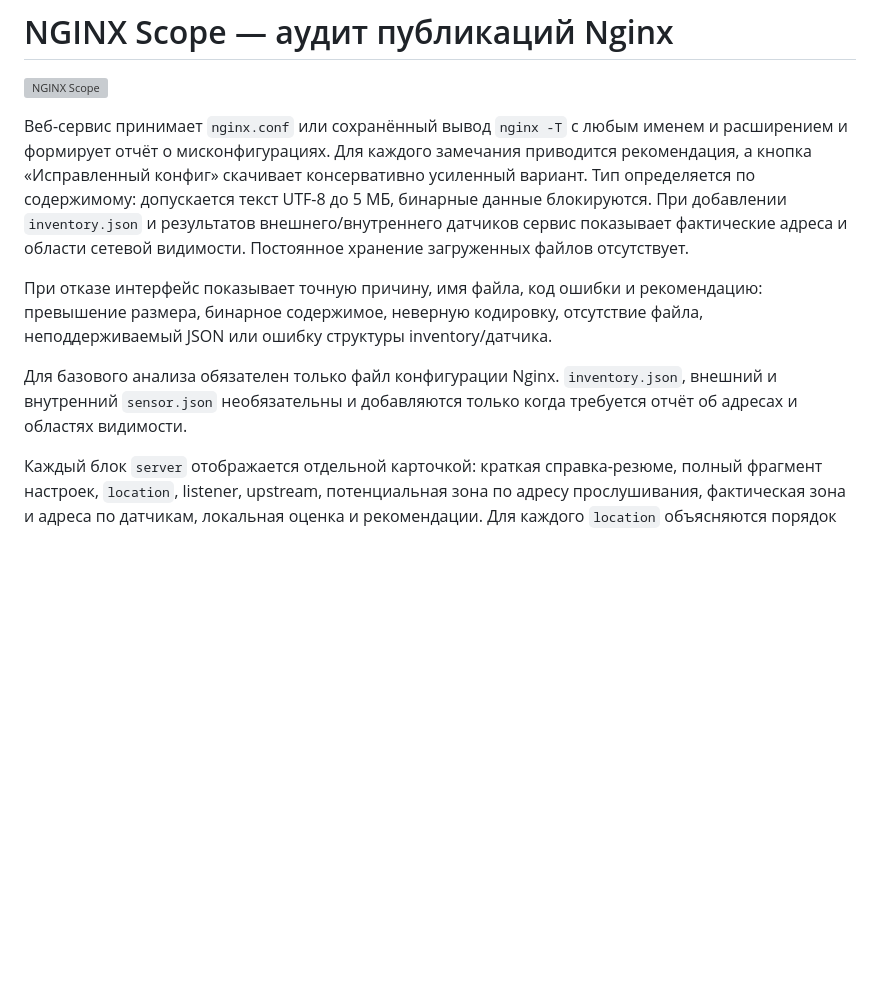
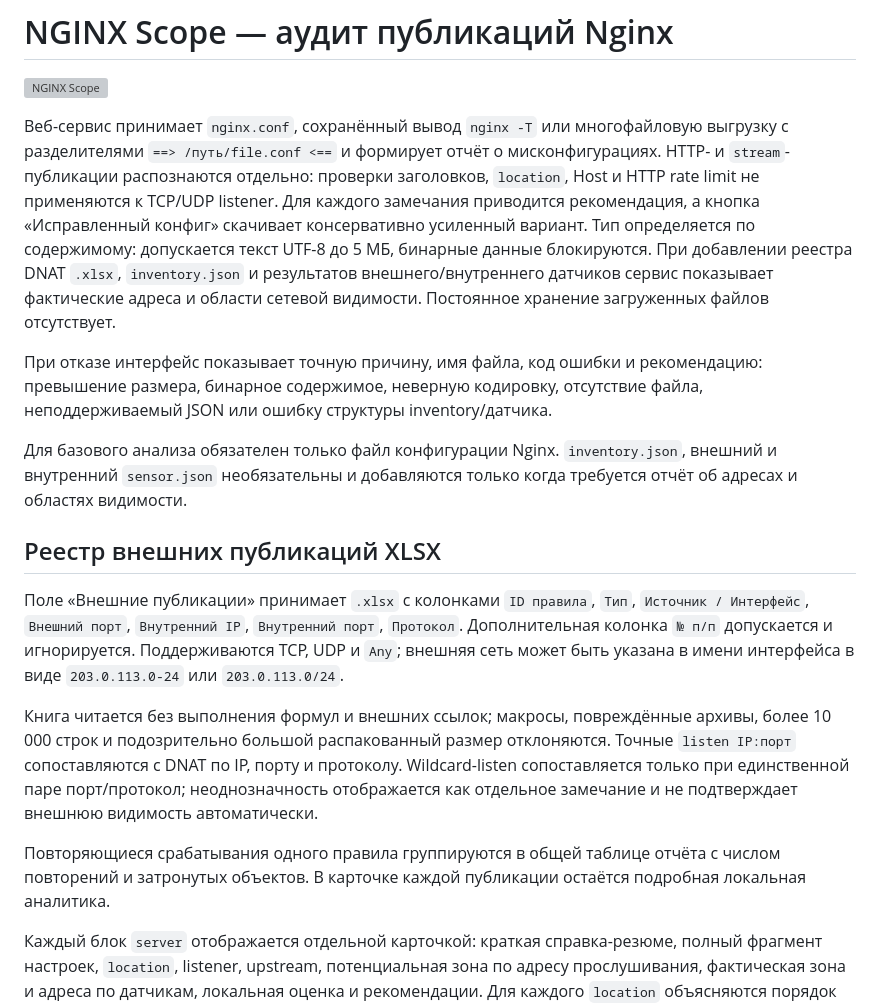
Before and after one commit to Andrey123654/Nginx, a Markdown page: README.md, the part around the change. Rendered like a GitHub page; blank space fills up the shorter version; grey boxes are pictures that could not be loaded.

Commit message:
Add bundle-aware audit and external DNAT registry

```diff
--- a/README.md
+++ b/README.md
@@ -2,11 +2,19 @@
 
 ![NGINX Scope](web/static/og.jpg)
 
-Веб-сервис принимает `nginx.conf` или сохранённый вывод `nginx -T` с любым именем и расширением и формирует отчёт о мисконфигурациях. Для каждого замечания приводится рекомендация, а кнопка «Исправленный конфиг» скачивает консервативно усиленный вариант. Тип определяется по содержимому: допускается текст UTF-8 до 5 МБ, бинарные данные блокируются. При добавлении `inventory.json` и результатов внешнего/внутреннего датчиков сервис показывает фактические адреса и области сетевой видимости. Постоянное хранение загруженных файлов отсутствует.
+Веб-сервис принимает `nginx.conf`, сохранённый вывод `nginx -T` или многофайловую выгрузку с разделителями `==> /путь/file.conf <==` и формирует отчёт о мисконфигурациях. HTTP- и `stream`-публикации распознаются отдельно: проверки заголовков, `location`, Host и HTTP rate limit не применяются к TCP/UDP listener. Для каждого замечания приводится рекомендация, а кнопка «Исправленный конфиг» скачивает консервативно усиленный вариант. Тип определяется по содержимому: допускается текст UTF-8 до 5 МБ, бинарные данные блокируются. При добавлении реестра DNAT `.xlsx`, `inventory.json` и результатов внешнего/внутреннего датчиков сервис показывает фактические адреса и области сетевой видимости. Постоянное хранение загруженных файлов отсутствует.
 
 При отказе интерфейс показывает точную причину, имя файла, код ошибки и рекомендацию: превышение размера, бинарное содержимое, неверную кодировку, отсутствие файла, неподдерживаемый JSON или ошибку структуры inventory/датчика.
 
 Для базового анализа обязателен только файл конфигурации Nginx. `inventory.json`, внешний и внутренний `sensor.json` необязательны и добавляются только когда требуется отчёт об адресах и областях видимости.
+
+## Реестр внешних публикаций XLSX
+
+Поле «Внешние публикации» принимает `.xlsx` с колонками `ID правила`, `Тип`, `Источник / Интерфейс`, `Внешний порт`, `Внутренний IP`, `Внутренний порт`, `Протокол`. Дополнительная колонка `№ п/п` допускается и игнорируется. Поддерживаются TCP, UDP и `Any`; внешняя сеть может быть указана в имени интерфейса в виде `203.0.113.0-24` или `203.0.113.0/24`.
+
+Книга читается без выполнения формул и внешних ссылок; макросы, повреждённые архивы, более 10 000 строк и подозрительно большой распакованный размер отклоняются. Точные `listen IP:порт` сопоставляются с DNAT по IP, порту и протоколу. Wildcard-listen сопоставляется только при единственной паре порт/протокол; неоднозначность отображается как отдельное замечание и не подтверждает внешнюю видимость автоматически.
+
+Повторяющиеся срабатывания одного правила группируются в общей таблице отчёта с числом повторений и затронутых объектов. В карточке каждой публикации остаётся подробная локальная аналитика.
 
 Каждый блок `server` отображается отдельной карточкой: краткая справка-резюме, полный фрагмент настроек, `location`, listener, upstream, потенциальная зона по адресу прослушивания, фактическая зона и адреса по датчикам, локальная оценка и рекомендации. Для каждого `location` объясняются порядок выбора, назначение и влияние найденных директив; отдельная справка раскрывает смысл `listen`, `server_name`, TLS, upstream и журналирования. Кнопка «Сохранить эталон» создаёт `nginx-baseline.json` без сырого конфига. При загрузке эталона сервис показывает добавленные, удалённые и изменённые публикации с изменившимися полями.
 
```
